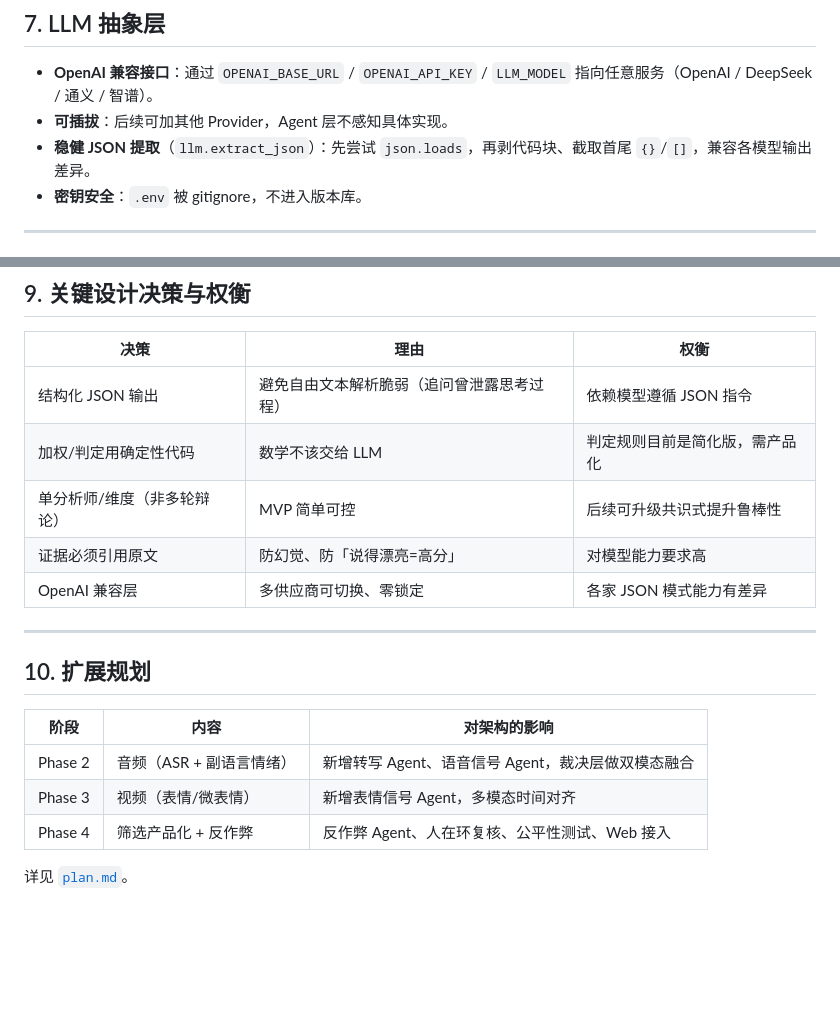
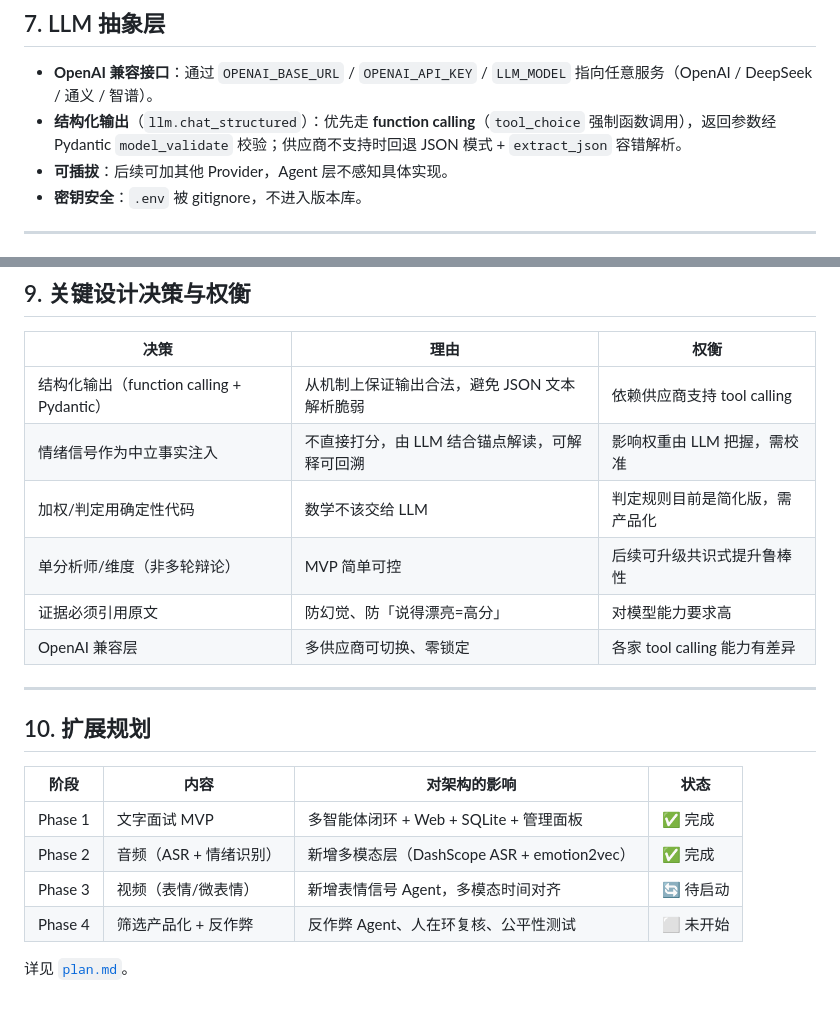
Before and after one commit to China-sty/PersonaCore, a Markdown page: docs/architecture.md, 2 parts joined by grey strips. Rendered like a GitHub page; blank space fills up the shorter version.

```diff
--- a/docs/architecture.md
+++ b/docs/architecture.md
@@ -315,8 +329,8 @@ defaults:
 ## 7. LLM 抽象层
 
 - **OpenAI 兼容接口**：通过 `OPENAI_BASE_URL` / `OPENAI_API_KEY` / `LLM_MODEL` 指向任意服务（OpenAI / DeepSeek / 通义 / 智谱）。
+- **结构化输出**（`llm.chat_structured`）：优先走 **function calling**（`tool_choice` 强制函数调用），返回参数经 Pydantic `model_validate` 校验；供应商不支持时回退 JSON 模式 + `extract_json` 容错解析。
 - **可插拔**：后续可加其他 Provider，Agent 层不感知具体实现。
-- **稳健 JSON 提取**（`llm.extract_json`）：先尝试 `json.loads`，再剥代码块、截取首尾 `{}`/`[]`，兼容各模型输出差异。
 - **密钥安全**：`.env` 被 gitignore，不进入版本库。
 
 ---
@@ -338,20 +352,22 @@ defaults:
 
 | 决策 | 理由 | 权衡 |
 |------|------|------|
-| 结构化 JSON 输出 | 避免自由文本解析脆弱（追问曾泄露思考过程） | 依赖模型遵循 JSON 指令 |
+| 结构化输出（function calling + Pydantic） | 从机制上保证输出合法，避免 JSON 文本解析脆弱 | 依赖供应商支持 tool calling |
+| 情绪信号作为中立事实注入 | 不直接打分，由 LLM 结合锚点解读，可解释可回溯 | 影响权重由 LLM 把握，需校准 |
 | 加权/判定用确定性代码 | 数学不该交给 LLM | 判定规则目前是简化版，需产品化 |
 | 单分析师/维度（非多轮辩论） | MVP 简单可控 | 后续可升级共识式提升鲁棒性 |
 | 证据必须引用原文 | 防幻觉、防「说得漂亮=高分」 | 对模型能力要求高 |
-| OpenAI 兼容层 | 多供应商可切换、零锁定 | 各家 JSON 模式能力有差异 |
+| OpenAI 兼容层 | 多供应商可切换、零锁定 | 各家 tool calling 能力有差异 |
 
 ---
 
 ## 10. 扩展规划
 
-| 阶段 | 内容 | 对架构的影响 |
-|------|------|-------------|
-| Phase 2 | 音频（ASR + 副语言情绪） | 新增转写 Agent、语音信号 Agent，裁决层做双模态融合 |
-| Phase 3 | 视频（表情/微表情） | 新增表情信号 Agent，多模态时间对齐 |
-| Phase 4 | 筛选产品化 + 反作弊 | 反作弊 Agent、人在环复核、公平性测试、Web 接入 |
+| 阶段 | 内容 | 对架构的影响 | 状态 |
+|------|------|-------------|------|
+| Phase 1 | 文字面试 MVP | 多智能体闭环 + Web + SQLite + 管理面板 | ✅ 完成 |
+| Phase 2 | 音频（ASR + 情绪识别） | 新增多模态层（DashScope ASR + emotion2vec） | ✅ 完成 |
+| Phase 3 | 视频（表情/微表情） | 新增表情信号 Agent，多模态时间对齐 | 🔄 待启动 |
+| Phase 4 | 筛选产品化 + 反作弊 | 反作弊 Agent、人在环复核、公平性测试 | ⬜ 未开始 |
 
 详见 [`plan.md`](../plan.md)。
```
Also changed, not shown: other parts of docs/architecture.md (+54 -40 lines), README.md (+3 -2 lines), plan.md (+43 -40 lines).
